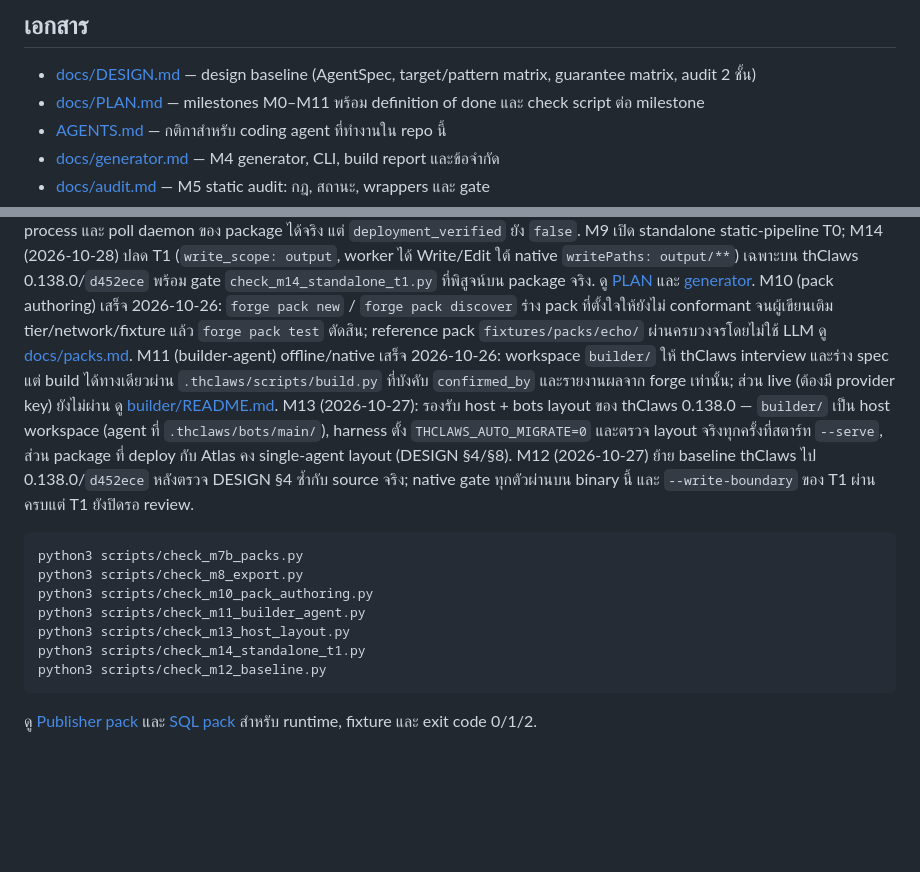
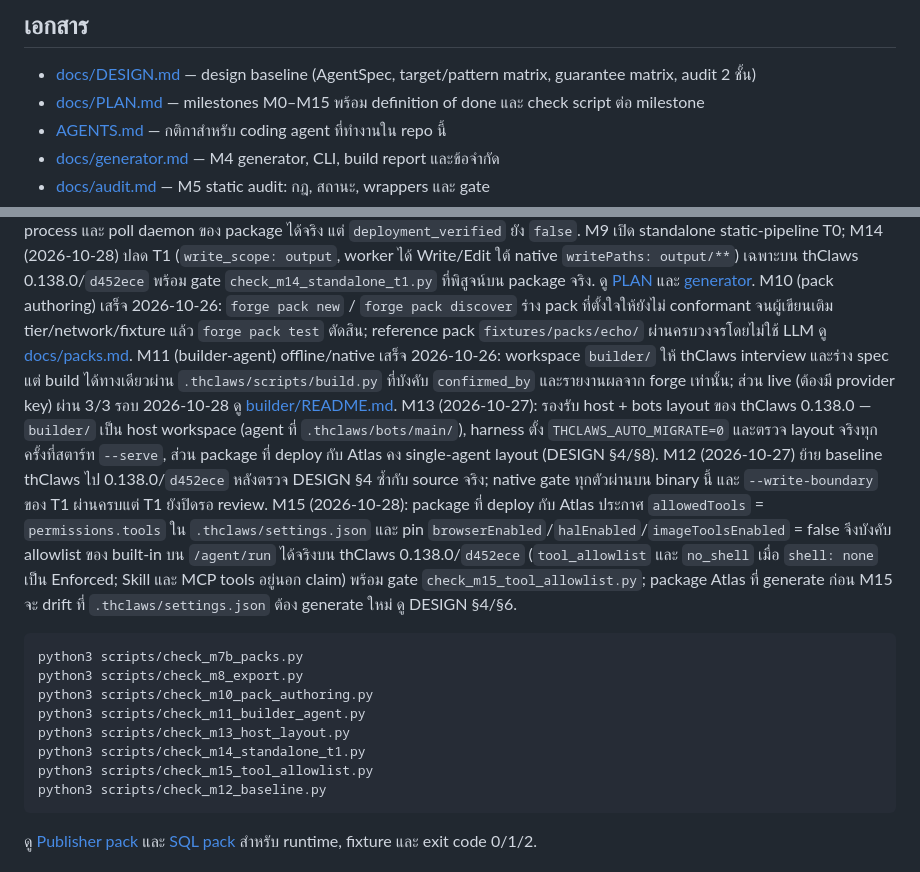
Before and after one commit to kaebmoo/agent-builder, a Markdown page: README.md, 2 parts joined by grey strips. Drawn GitHub-style; blank space fills up the shorter version.

````diff
--- a/README.md
+++ b/README.md
@@ -27,7 +27,7 @@ User goal → Discovery (7 questions) → AgentSpec (SSOT)
 ## เอกสาร
 
 - [docs/DESIGN.md](docs/DESIGN.md) — design baseline (AgentSpec, target/pattern matrix, guarantee matrix, audit 2 ชั้น)
-- [docs/PLAN.md](docs/PLAN.md) — milestones M0–M11 พร้อม definition of done และ check script ต่อ milestone
+- [docs/PLAN.md](docs/PLAN.md) — milestones M0–M15 พร้อม definition of done และ check script ต่อ milestone
 - [AGENTS.md](AGENTS.md) — กติกาสำหรับ coding agent ที่ทำงานใน repo นี้
 - [docs/generator.md](docs/generator.md) — M4 generator, CLI, build report และข้อจำกัด
 - [docs/audit.md](docs/audit.md) — M5 static audit: กฎ, สถานะ, wrappers และ gate
@@ -47,10 +47,13 @@ M8 export/registration เสร็จ 2026-09-08: `forge export` ออก `atl
 M10 (pack authoring) เสร็จ 2026-10-26: `forge pack new` / `forge pack discover` ร่าง pack ที่ตั้งใจให้ยังไม่ conformant จนผู้เขียนเติม tier/network/fixture
 แล้ว `forge pack test` ตัดสิน; reference pack `fixtures/packs/echo/` ผ่านครบวงจรโดยไม่ใช้ LLM ดู [docs/packs.md](docs/packs.md).
 M11 (builder-agent) offline/native เสร็จ 2026-10-26: workspace `builder/` ให้ thClaws interview และร่าง spec แต่ build ได้ทางเดียวผ่าน
-`.thclaws/scripts/build.py` ที่บังคับ `confirmed_by` และรายงานผลจาก forge เท่านั้น; ส่วน live (ต้องมี provider key) ยังไม่ผ่าน ดู [builder/README.md](builder/README.md).
+`.thclaws/scripts/build.py` ที่บังคับ `confirmed_by` และรายงานผลจาก forge เท่านั้น; ส่วน live (ต้องมี provider key) ผ่าน 3/3 รอบ 2026-10-28 ดู [builder/README.md](builder/README.md).
 M13 (2026-10-27): รองรับ host + bots layout ของ thClaws 0.138.0 — `builder/` เป็น host workspace (agent ที่ `.thclaws/bots/main/`), harness ตั้ง
 `THCLAWS_AUTO_MIGRATE=0` และตรวจ layout จริงทุกครั้งที่สตาร์ท `--serve`, ส่วน package ที่ deploy กับ Atlas คง single-agent layout (DESIGN §4/§8).
 M12 (2026-10-27) ย้าย baseline thClaws ไป 0.138.0/`d452ece` หลังตรวจ DESIGN §4 ซ้ำกับ source จริง; native gate ทุกตัวผ่านบน binary นี้ และ `--write-boundary` ของ T1 ผ่านครบแต่ T1 ยังปิดรอ review.
+M15 (2026-10-28): package ที่ deploy กับ Atlas ประกาศ `allowedTools` = `permissions.tools` ใน `.thclaws/settings.json` และ pin `browserEnabled`/`halEnabled`/`imageToolsEnabled` = false
+จึงบังคับ allowlist ของ built-in บน `/agent/run` ได้จริงบน thClaws 0.138.0/`d452ece` (`tool_allowlist` และ `no_shell` เมื่อ `shell: none` เป็น Enforced; Skill และ MCP tools
+อยู่นอก claim) พร้อม gate `check_m15_tool_allowlist.py`; package Atlas ที่ generate ก่อน M15 จะ drift ที่ `.thclaws/settings.json` ต้อง generate ใหม่ ดู DESIGN §4/§6.
 
 ```bash
 python3 scripts/check_m7b_packs.py
@@ -59,6 +62,7 @@ python3 scripts/check_m10_pack_authoring.py
 python3 scripts/check_m11_builder_agent.py
 python3 scripts/check_m13_host_layout.py
 python3 scripts/check_m14_standalone_t1.py
+python3 scripts/check_m15_tool_allowlist.py
 python3 scripts/check_m12_baseline.py
 ```
 
````
Also changed, not shown: docs/local-test-plan.md (+17 -17 lines).
